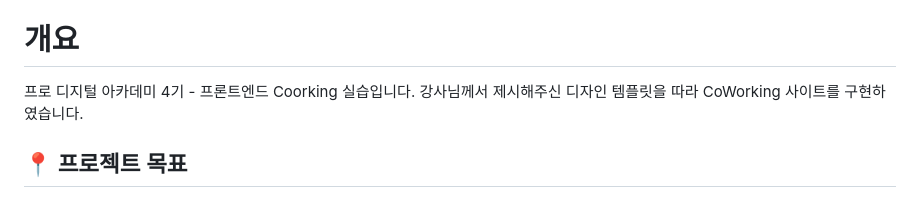
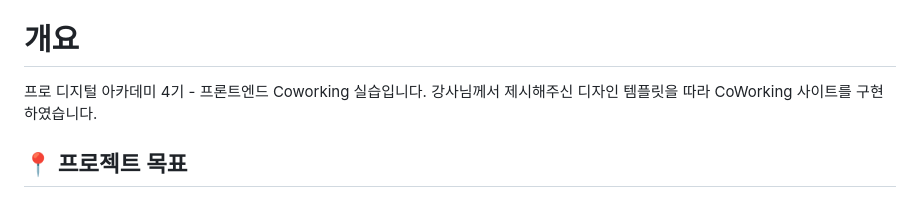
Before and after one commit to CoworkCode/coworking-space, a Markdown page: README.md, the part around the change. GitHub-like rendering.

Commit message:
docs: README.md - 오타 수정
#18

```diff
--- a/README.md
+++ b/README.md
@@ -9,7 +9,7 @@
 
 
 # 개요
-프로 디지털 아카데미 4기 - 프론트엔드 Coorking 실습입니다. 강사님께서 제시해주신 디자인 템플릿을 따라 CoWorking 사이트를 구현하였습니다.
+프로 디지털 아카데미 4기 - 프론트엔드 Coworking 실습입니다. 강사님께서 제시해주신 디자인 템플릿을 따라 CoWorking 사이트를 구현하였습니다.
 
 ## 📍 프로젝트 목표
 저희 프로젝트의 목표는 페어 프로그래밍과 컨벤션을 지켜 실 프로젝트 때 적용할 수 있도록 익숙해지는 것이 목표입니다.
```
